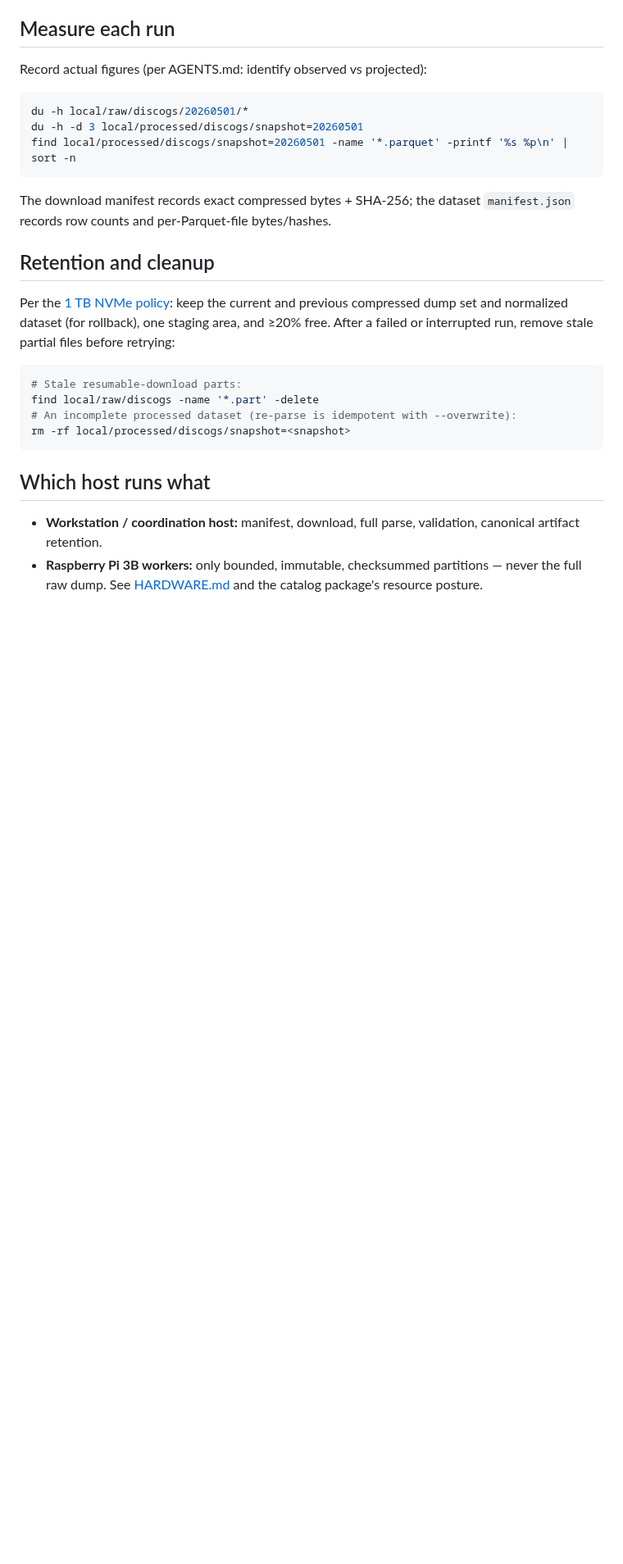
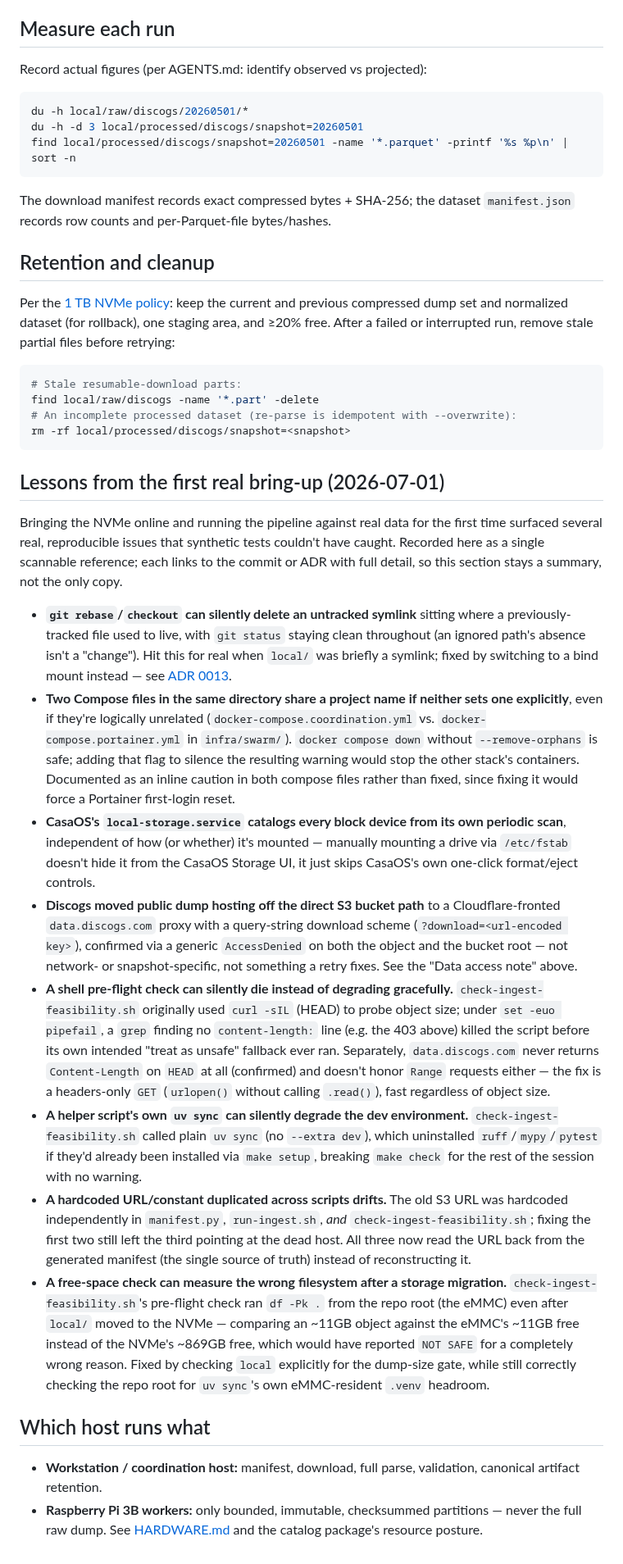
Before and after one commit to edonahue/networked-players, a Markdown page: docs/OPERATOR_SETUP.md, the part around one of its changes. Shown at 82% size. GitHub-like rendering; blank space fills up the shorter version.

Commit message:
Consolidate real bring-up lessons into OPERATOR_SETUP.md
A single scannable "Lessons from the first real bring-up" section
covering everything found while actually attaching the NVMe and running
the pipeline for real: the git-rebase-deletes-symlink incident, the
shared-Compose-project-name footgun with Portainer, CasaOS's storage
scan behavior, the Discogs S3-to-Cloudflare hosting migration, and the
four real bugs found in check-ingest-feasibility.sh (silent pipefail
death, uv sync stripping dev tooling, a duplicated stale URL constant,
and a free-space check on the wrong filesystem post-migration). Each
links to the commit/ADR with full detail. Also fixed a stale "local/ is
a symlink" note left over from before the bind-mount revision.

Co-Authored-By: Claude Sonnet 5 <noreply@anthropic.com>

````diff
--- a/docs/OPERATOR_SETUP.md
+++ b/docs/OPERATOR_SETUP.md
@@ -116,6 +118,59 @@ find local/raw/discogs -name '*.part' -delete
 rm -rf local/processed/discogs/snapshot=<snapshot>
 ```
 
+## Lessons from the first real bring-up (2026-07-01)
+
+Bringing the NVMe online and running the pipeline against real data for the first
+time surfaced several real, reproducible issues that synthetic tests couldn't have
+caught. Recorded here as a single scannable reference; each links to the commit or
+ADR with full detail, so this section stays a summary, not the only copy.
+
+- **`git rebase`/`checkout` can silently delete an untracked symlink** sitting where
+  a previously-tracked file used to live, with `git status` staying clean throughout
+  (an ignored path's absence isn't a "change"). Hit this for real when `local/` was
+  briefly a symlink; fixed by switching to a bind mount instead — see
+  [ADR 0013](decisions/0013-nvme-storage-layout.md).
+- **Two Compose files in the same directory share a project name if neither sets one
+  explicitly**, even if they're logically unrelated (`docker-compose.coordination.yml`
+  vs. `docker-compose.portainer.yml` in `infra/swarm/`). `docker compose down`
+  without `--remove-orphans` is safe; adding that flag to silence the resulting
+  warning would stop the other stack's containers. Documented as an inline caution in
+  both compose files rather than fixed, since fixing it would force a Portainer
+  first-login reset.
+- **CasaOS's `local-storage.service` catalogs every block device from its own
+  periodic scan**, independent of how (or whether) it's mounted — manually mounting a
+  drive via `/etc/fstab` doesn't hide it from the CasaOS Storage UI, it just skips
+  CasaOS's own one-click format/eject controls.
+- **Discogs moved public dump hosting off the direct S3 bucket path** to a
+  Cloudflare-fronted `data.discogs.com` proxy with a query-string download scheme
+  (`?download=<url-encoded key>`), confirmed via a generic `AccessDenied` on both the
+  object and the bucket root — not network- or snapshot-specific, not something a
+  retry fixes. See the "Data access note" above.
+- **A shell pre-flight check can silently die instead of degrading gracefully.**
+  `check-ingest-feasibility.sh` originally used `curl -sIL` (HEAD) to probe object
+  size; under `set -euo pipefail`, a `grep` finding no `content-length:` line (e.g.
+  the 403 above) killed the script before its own intended "treat as unsafe" fallback
+  ever ran. Separately, `data.discogs.com` never returns `Content-Length` on `HEAD`
+  at all (confirmed) and doesn't honor `Range` requests either — the fix is a
+  headers-only `GET` (`urlopen()` without calling `.read()`), fast regardless of
+  object size.
+- **A helper script's own `uv sync` can silently degrade the dev environment.**
+  `check-ingest-feasibility.sh` called plain `uv sync` (no `--extra dev`), which
+  uninstalled `ruff`/`mypy`/`pytest` if they'd already been installed via
+  `make setup`, breaking `make check` for the rest of the session with no warning.
+- **A hardcoded URL/constant duplicated across scripts drifts.** The old S3 URL was
+  hardcoded independently in `manifest.py`, `run-ingest.sh`, *and*
+  `check-ingest-feasibility.sh`; fixing the first two still left the third pointing
+  at the dead host. All three now read the URL back from the generated manifest (the
+  single source of truth) instead of reconstructing it.
+- **A free-space check can measure the wrong filesystem after a storage migration.**
+  `check-ingest-feasibility.sh`'s pre-flight check ran `df -Pk .` from the repo root
+  (the eMMC) even after `local/` moved to the NVMe — comparing an ~11GB object against
+  the eMMC's ~11GB free instead of the NVMe's ~869GB free, which would have reported
+  `NOT SAFE` for a completely wrong reason. Fixed by checking `local` explicitly for
+  the dump-size gate, while still correctly checking the repo root for `uv sync`'s own
+  eMMC-resident `.venv` headroom.
+
 ## Which host runs what
 
 - **Workstation / coordination host:** manifest, download, full parse, validation, canonical
````
Also changed, not shown: other parts of docs/OPERATOR_SETUP.md (+7 -5 lines).
